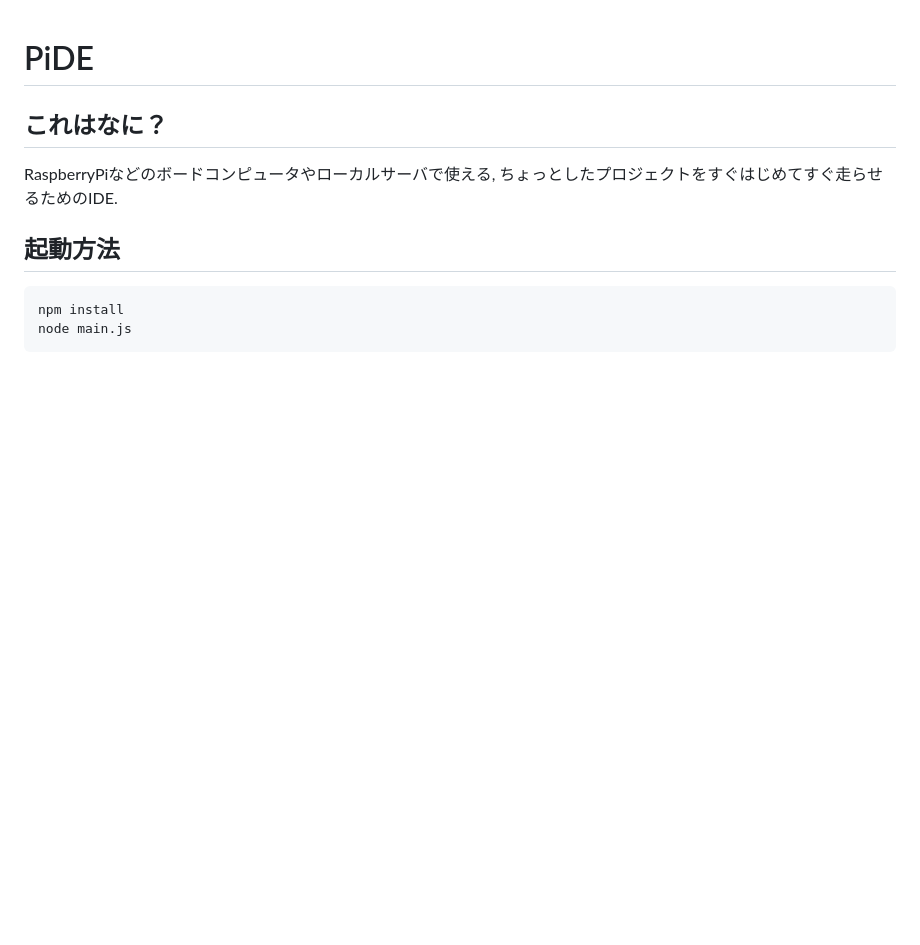
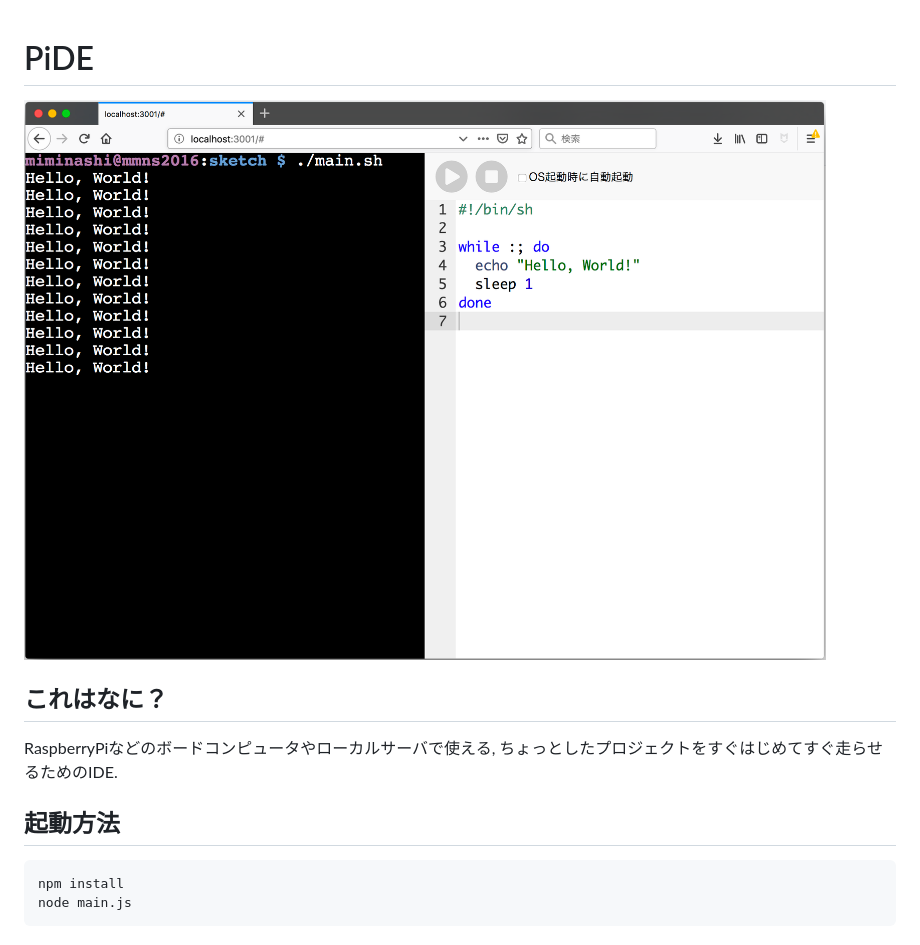
Before and after one commit to miminashi/PiDE, a Markdown page: README.md, the part around the change printed below. Rendered like a GitHub page; pictures changed too: doc/pide.png (added); blank space fills up the shorter version.

Commit message:
READMEを修正した

```diff
--- a/README.md
+++ b/README.md
@@ -1,4 +1,6 @@
 # PiDE
+
+![image](./doc/pide.png)
 
 ## これはなに？
 
```
Also changed, not shown: other parts of README.md (+5 -5 lines).
